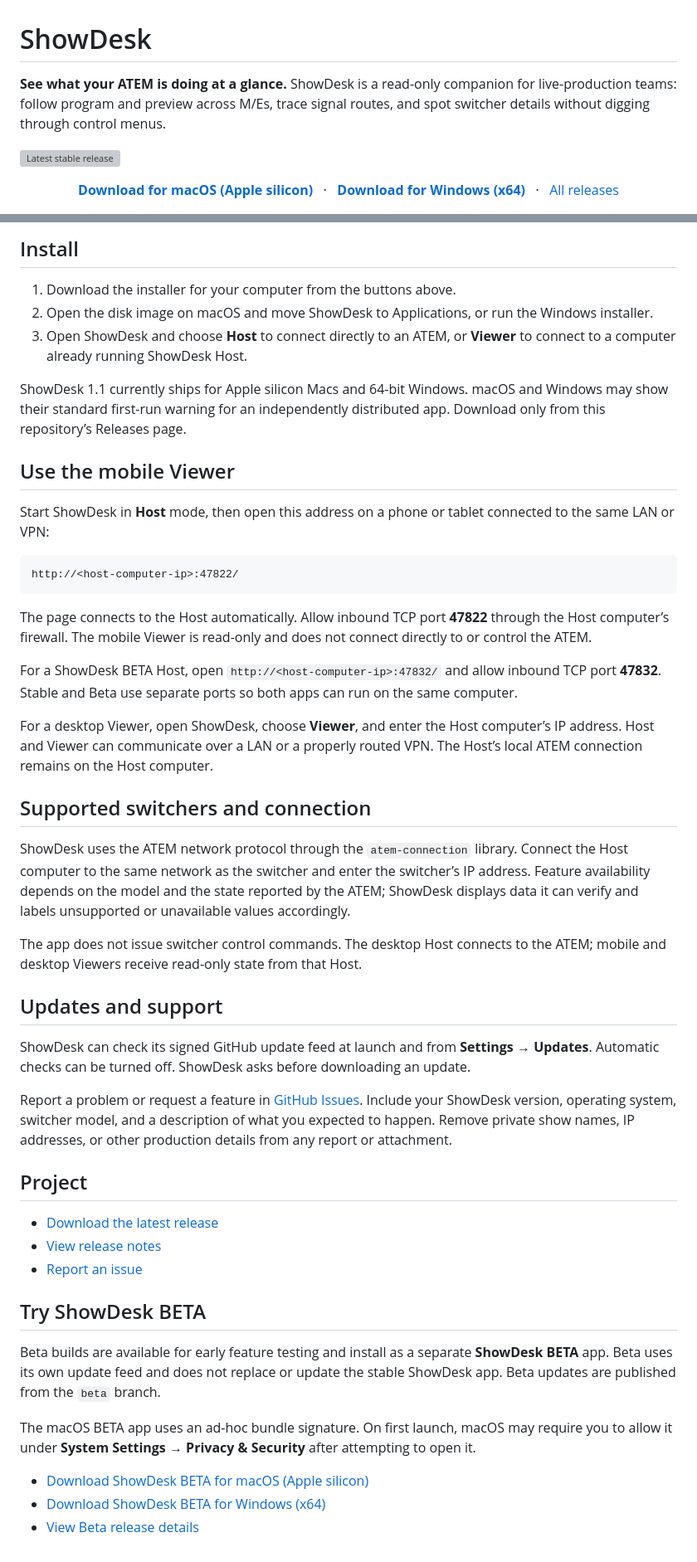
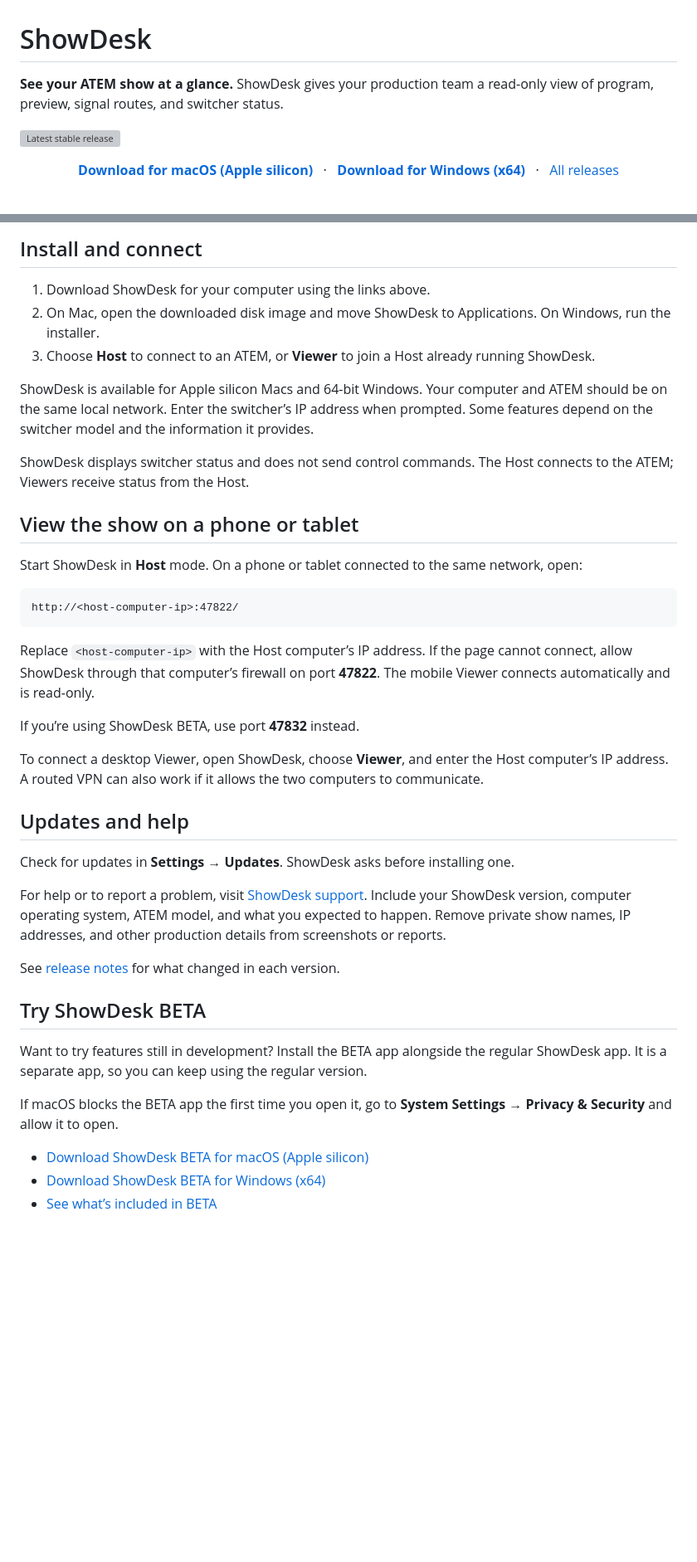
Before and after one commit to DrewL33/ShowDesk, a Markdown page: README.md, 2 parts joined by grey strips. Shown at 83% size. Rendered like a GitHub page; blank space fills up the shorter version; grey boxes are pictures that could not be loaded.

Commit message:
docs: make README more user friendly

````diff
--- a/README.md
+++ b/README.md
@@ -1,6 +1,6 @@
 # ShowDesk
 
-**See what your ATEM is doing at a glance.** ShowDesk is a read-only companion for live-production teams: follow program and preview across M/Es, trace signal routes, and spot switcher details without digging through control menus.
+**See your ATEM show at a glance.** ShowDesk gives your production team a read-only view of program, preview, signal routes, and switcher status.
 
 [![Latest stable release](https://img.shields.io/github/v/release/DrewL33/ShowDesk?label=stable%20release)](https://github.com/DrewL33/ShowDesk/releases/latest)
 
@@ -60,50 +61,42 @@ The Host serves a compact mobile page directly on the production network.
 
-## Install
+## Install and connect
 
-1. Download the installer for your computer from the buttons above.
-2. Open the disk image on macOS and move ShowDesk to Applications, or run the Windows installer.
-3. Open ShowDesk and choose **Host** to connect directly to an ATEM, or **Viewer** to connect to a computer already running ShowDesk Host.
+1. Download ShowDesk for your computer using the links above.
+2. On Mac, open the downloaded disk image and move ShowDesk to Applications. On Windows, run the installer.
+3. Choose **Host** to connect to an ATEM, or **Viewer** to join a Host already running ShowDesk.
 
-ShowDesk 1.1 currently ships for Apple silicon Macs and 64-bit Windows. macOS and Windows may show their standard first-run warning for an independently distributed app. Download only from this repository’s Releases page.
+ShowDesk is available for Apple silicon Macs and 64-bit Windows. Your computer and ATEM should be on the same local network. Enter the switcher’s IP address when prompted. Some features depend on the switcher model and the information it provides.
 
-## Use the mobile Viewer
+ShowDesk displays switcher status and does not send control commands. The Host connects to the ATEM; Viewers receive status from the Host.
 
-Start ShowDesk in **Host** mode, then open this address on a phone or tablet connected to the same LAN or VPN:
+## View the show on a phone or tablet
+
+Start ShowDesk in **Host** mode. On a phone or tablet connected to the same network, open:
 
 ```text
 http://<host-computer-ip>:47822/
 ```
 
-The page connects to the Host automatically. Allow inbound TCP port **47822** through the Host computer’s firewall. The mobile Viewer is read-only and does not connect directly to or control the ATEM.
+Replace `<host-computer-ip>` with the Host computer’s IP address. If the page cannot connect, allow ShowDesk through that computer’s firewall on port **47822**. The mobile Viewer connects automatically and is read-only.
 
-For a ShowDesk BETA Host, open `http://<host-computer-ip>:47832/` and allow inbound TCP port **47832**. Stable and Beta use separate ports so both apps can run on the same computer.
+If you’re using ShowDesk BETA, use port **47832** instead.
 
-For a desktop Viewer, open ShowDesk, choose **Viewer**, and enter the Host computer’s IP address. Host and Viewer can communicate over a LAN or a properly routed VPN. The Host’s local ATEM connection remains on the Host computer.
+To connect a desktop Viewer, open ShowDesk, choose **Viewer**, and enter the Host computer’s IP address. A routed VPN can also work if it allows the two computers to communicate.
 
-## Supported switchers and connection
+## Updates and help
 
-ShowDesk uses the ATEM network protocol through the `atem-connection` library. Connect the Host computer to the same network as the switcher and enter the switcher’s IP address. Feature availability depends on the model and the state reported by the ATEM; ShowDesk displays data it can verify and labels unsupported or unavailable values accordingly.
+Check for updates in **Settings → Updates**. ShowDesk asks before installing one.
 
-The app does not issue switcher control commands. The desktop Host connects to the ATEM; mobile and desktop Viewers receive read-only state from that Host.
+For help or to report a problem, visit [ShowDesk support](https://github.com/DrewL33/ShowDesk/issues). Include your ShowDesk version, computer operating system, ATEM model, and what you expected to happen. Remove private show names, IP addresses, and other production details from screenshots or reports.
 
-## Updates and support
-
-ShowDesk can check its signed GitHub update feed at launch and from **Settings → Updates**. Automatic checks can be turned off. ShowDesk asks before downloading an update.
-
-Report a problem or request a feature in [GitHub Issues](https://github.com/DrewL33/ShowDesk/issues). Include your ShowDesk version, operating system, switcher model, and a description of what you expected to happen. Remove private show names, IP addresses, or other production details from any report or attachment.
-
-## Project
-
-- [Download the latest release](https://github.com/DrewL33/ShowDesk/releases/latest)
-- [View release notes](https://github.com/DrewL33/ShowDesk/releases)
-- [Report an issue](https://github.com/DrewL33/ShowDesk/issues)
+See [release notes](https://github.com/DrewL33/ShowDesk/releases) for what changed in each version.
 
 ## Try ShowDesk BETA
 
-Beta builds are available for early feature testing and install as a separate **ShowDesk BETA** app. Beta uses its own update feed and does not replace or update the stable ShowDesk app. Beta updates are published from the `beta` branch.
+Want to try features still in development? Install the BETA app alongside the regular ShowDesk app. It is a separate app, so you can keep using the regular version.
 
-The macOS BETA app uses an ad-hoc bundle signature. On first launch, macOS may require you to allow it under **System Settings → Privacy & Security** after attempting to open it.
+If macOS blocks the BETA app the first time you open it, go to **System Settings → Privacy & Security** and allow it to open.
 
 - [Download ShowDesk BETA for macOS (Apple silicon)](https://github.com/DrewL33/ShowDesk/releases/download/showdesk-beta-latest/ShowDesk-BETA-macOS-Installer.dmg)
 - [Download ShowDesk BETA for Windows (x64)](https://github.com/DrewL33/ShowDesk/releases/download/showdesk-beta-latest/ShowDesk-BETA-Windows-Installer.exe)
-- [View Beta release details](https://github.com/DrewL33/ShowDesk/releases/tag/showdesk-beta-latest)
+- [See what’s included in BETA](https://github.com/DrewL33/ShowDesk/releases/tag/showdesk-beta-latest)
````
Also changed, not shown: other parts of README.md (+23 -22 lines).
